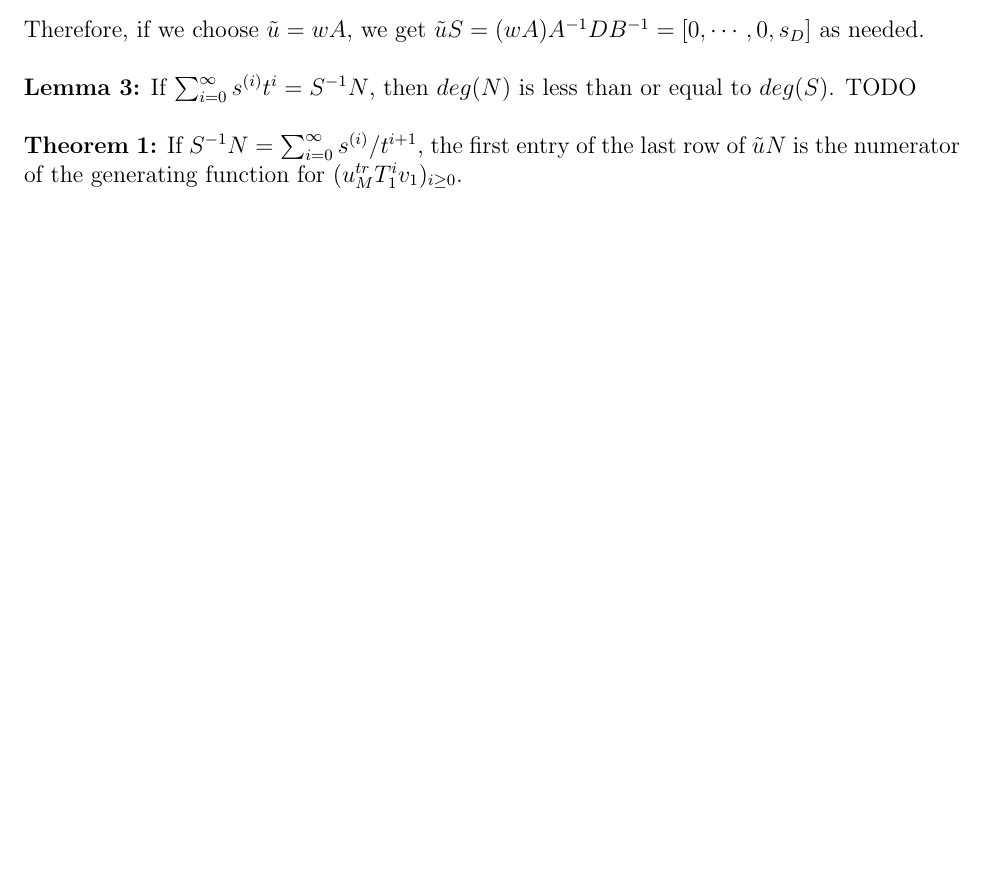
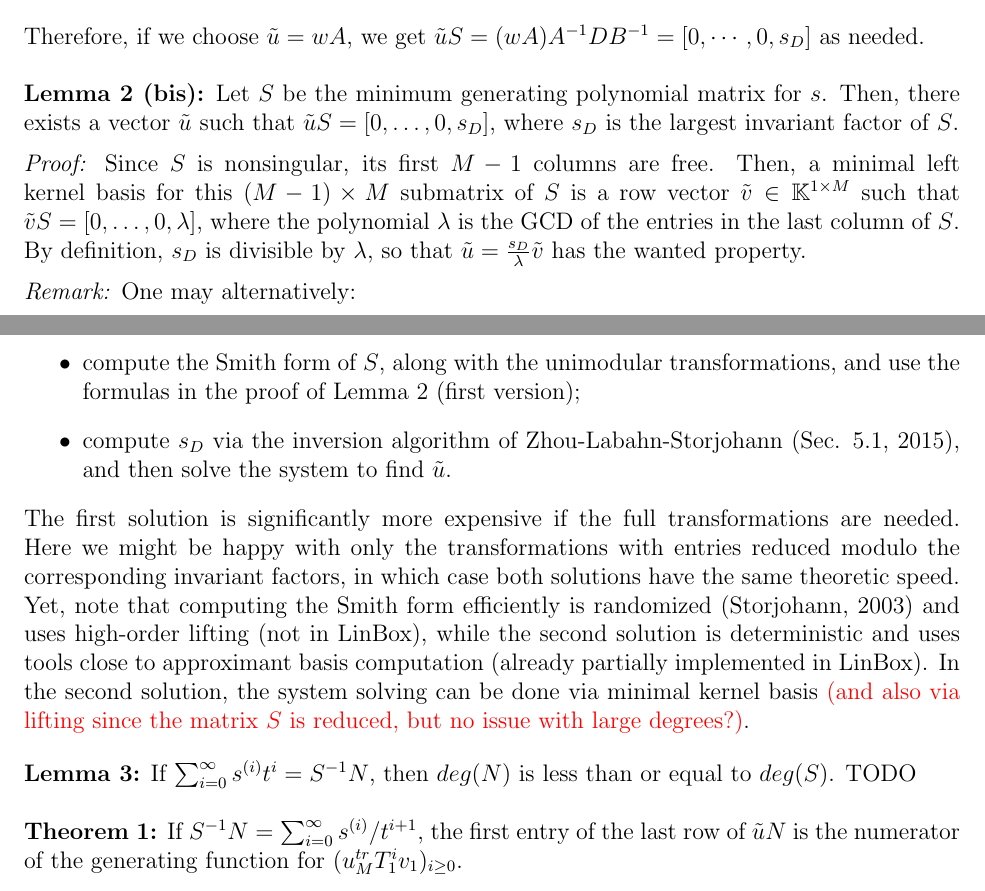
Before and after one commit to ke456/block-sparse-FGLM, a LaTeX document (proofs/formula-proofs.tex): part of page 1 of 2 before the commit and two parts of pages 1 and 2 of 2 after it, the two joined at a grey line, cut so that both start at the same text, the shorter picture padded with empty space. Compiled offline with pdfLaTeX.

Commit message:
alternative proof utilde

```diff
--- a/proofs/formula-proofs.tex
+++ b/proofs/formula-proofs.tex
@@ -1,6 +1,7 @@
 \documentclass[12pt]{article}
 \usepackage{fullpage,url,amsmath,amsthm,amssymb,epsfig,color,xspace,mathrsfs}
 \pagestyle{empty}
+\newcommand{\todo}[1]{\textcolor{red}{#1}}
 
 \usepackage{fullpage}
 
@@ -53,6 +54,40 @@ $w = [\frac{s_Db_1}{s1},\frac{s_Db_2}{s2},\cdots,\frac{s_Db_{D-1}}{s_{D-1}},b_D]
 Therefore, if we choose $\tilde{u} = w A$, we get
 $ \tilde{u} S = (w A) A^{-1} D B^{-1} = [0,\cdots,0,s_D]$ as needed.\\
 
+\noindent\textbf{Lemma 2 (bis):}
+Let $S$ be the minimum generating polynomial matrix for $s$.  Then, there
+exists a vector $\tilde{u}$ such that $\tilde{u} S = [0, \ldots, 0, s_D]$,
+where $s_D$ is the largest invariant factor of $S$.
+
+\medskip\noindent\textit{Proof:} Since $S$ is nonsingular, its first $M-1$
+columns are free. Then, a minimal left kernel basis for this $(M-1) \times M$
+submatrix of $S$ is a row vector $\tilde{v} \in \mathbb{K}^{1 \times M}$ such
+that $\tilde{v} S = [0,\ldots,0,\lambda]$, where the polynomial $\lambda$ is
+the GCD of the entries in the last column of $S$. By definition, $s_D$ is
+divisible by $\lambda$, so that $\tilde{u} = \frac{s_D}{\lambda}\tilde{v}$ has
+the wanted property.
+
+\medskip\noindent\textit{Remark:}
+One may alternatively:
+\begin{itemize}
+  \item compute the Smith form of $S$, along with the unimodular
+    transformations, and use the formulas in the proof of Lemma 2 (first
+    version);
+  \item compute $s_D$ via the inversion algorithm of Zhou-Labahn-Storjohann
+    (Sec. 5.1, 2015), and then solve the system to find $\tilde{u}$.
+\end{itemize}
+The first solution is significantly more expensive if the full transformations
+are needed. Here we might be happy with only the transformations with entries
+reduced modulo the corresponding invariant factors, in which case both
+solutions have the same theoretic speed. Yet, note that computing the Smith
+form efficiently is randomized (Storjohann, 2003) and uses high-order lifting
+(not in LinBox), while the second solution is deterministic and uses tools
+close to approximant basis computation (already partially implemented in
+LinBox). In the second solution, the system solving can be done via minimal
+kernel basis \todo{(and also via lifting since the matrix $S$ is reduced, but
+no issue with large degrees?)}.
+
+\bigskip
 \noindent\textbf{Lemma 3:} If $\sum_{i = 0}^{\infty} s^{(i)} t^i = S^{-1}N$, then $deg(N)$ is
 less than or equal to $deg(S)$. TODO\\
 
```
